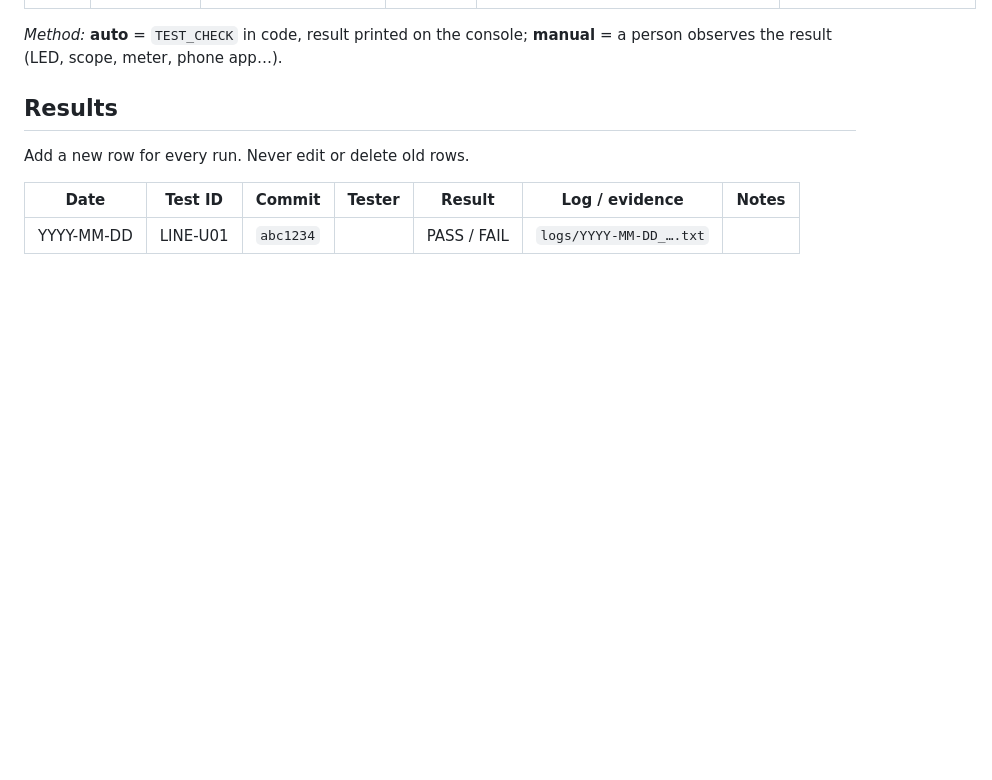
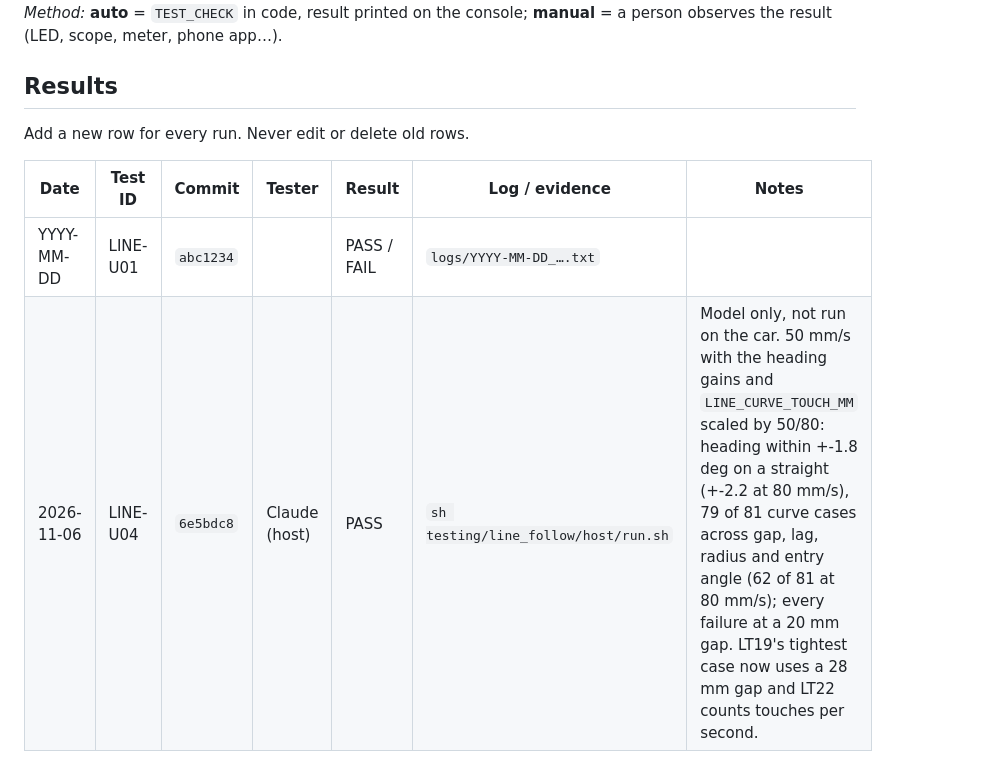
Before and after one commit to SITProjects/INF2004, a Markdown page: testing/line_follow/TEST_LOG.md, the part around the change. GitHub-like rendering; blank space fills up the shorter version.

Commit message:
docs(line_follow): Record the 50 mm/s model results

```diff
--- a/testing/line_follow/TEST_LOG.md
+++ b/testing/line_follow/TEST_LOG.md
@@ -30,3 +30,4 @@ Add a new row for every run. Never edit or delete old rows.
 | Date | Test ID | Commit | Tester | Result | Log / evidence | Notes |
 |---|---|---|---|---|---|---|
 | YYYY-MM-DD | LINE-U01 | `abc1234` | | PASS / FAIL | `logs/YYYY-MM-DD_….txt` | |
+| 2026-11-06 | LINE-U04 | `6e5bdc8` | Claude (host) | PASS | `sh testing/line_follow/host/run.sh` | Model only, not run on the car. 50 mm/s with the heading gains and `LINE_CURVE_TOUCH_MM` scaled by 50/80: heading within +-1.8 deg on a straight (+-2.2 at 80 mm/s), 79 of 81 curve cases across gap, lag, radius and entry angle (62 of 81 at 80 mm/s); every failure at a 20 mm gap. LT19's tightest case now uses a 28 mm gap and LT22 counts touches per second. |
```
